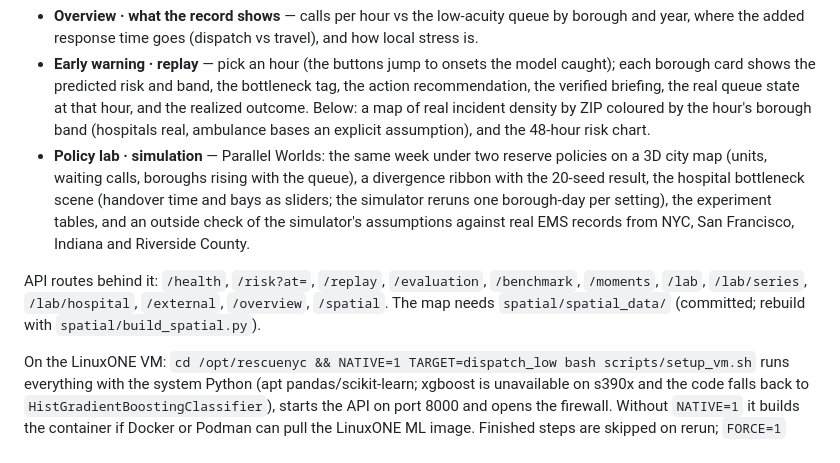
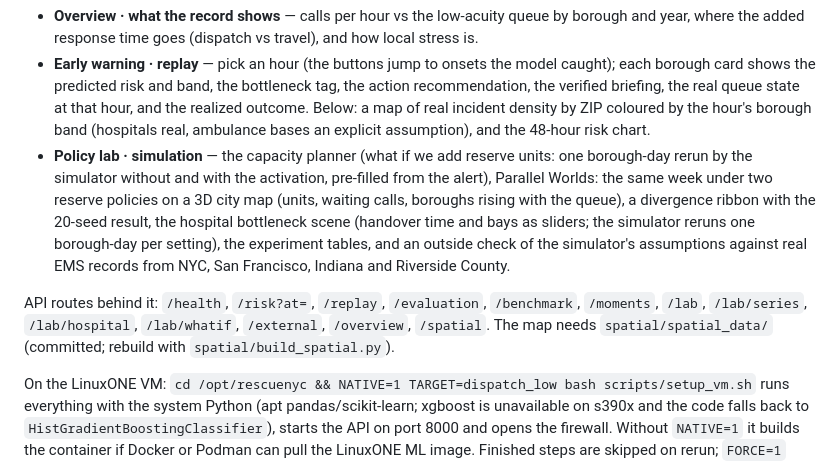
Before and after one commit to Cyriellewu/rescueflow-datathon, a Markdown page: README.md, the part around the change. Rendered like a GitHub page.

Commit message:
UX and README: prediction-first Supervisor, reveal step, capacity planner link
Co-Authored-By: Claude Fable 5.1 <noreply@anthropic.com>

```diff
--- a/README.md
+++ b/README.md
@@ -49,14 +49,14 @@ What you get at `http://localhost:8000`:
   the verified briefing, the real queue state at that hour, and the realized outcome. Below: a map of
   real incident density by ZIP coloured by the hour's borough band (hospitals real, ambulance bases
   an explicit assumption), and the 48-hour risk chart.
-- **Policy lab · simulation** — Parallel Worlds: the same week under two reserve policies on a 3D city map
+- **Policy lab · simulation** — the capacity planner (what if we add reserve units: one borough-day rerun by the simulator without and with the activation, pre-filled from the alert), Parallel Worlds: the same week under two reserve policies on a 3D city map
   (units, waiting calls, boroughs rising with the queue), a divergence ribbon with the 20-seed result, the
   hospital bottleneck scene (handover time and bays as sliders; the simulator reruns one borough-day per
   setting), the experiment tables, and an outside check of the simulator's assumptions against real EMS
   records from NYC, San Francisco, Indiana and Riverside County.
 
 API routes behind it: `/health`, `/risk?at=`, `/replay`, `/evaluation`, `/benchmark`, `/moments`,
-`/lab`, `/lab/series`, `/lab/hospital`, `/external`, `/overview`, `/spatial`. The map needs `spatial/spatial_data/` (committed;
+`/lab`, `/lab/series`, `/lab/hospital`, `/lab/whatif`, `/external`, `/overview`, `/spatial`. The map needs `spatial/spatial_data/` (committed;
 rebuild with `spatial/build_spatial.py`).
 
 On the LinuxONE VM: `cd /opt/rescuenyc && NATIVE=1 TARGET=dispatch_low bash scripts/setup_vm.sh`
```
Also changed, not shown: docs/UX.md (+10 -0 lines).
